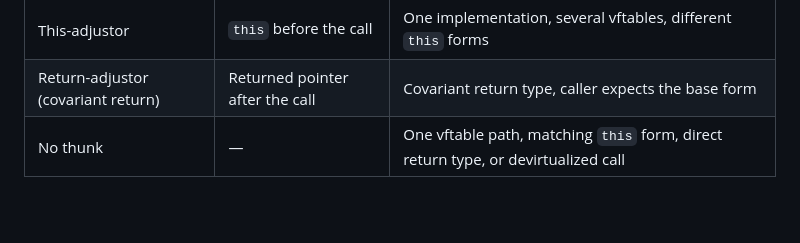
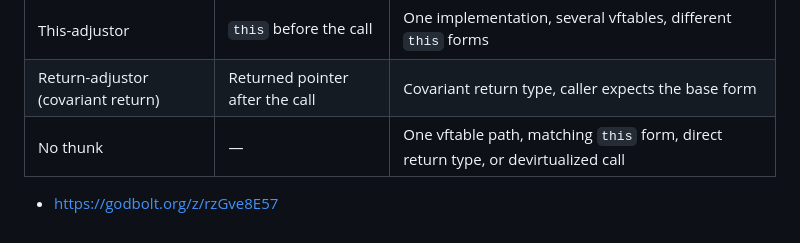
Before and after one commit to idk2k/vtablespp, a Markdown page: docs/msvc-abi/when-msvc-generates-thunks.md, the part around the change. GitHub-like rendering; blank space fills up the shorter version.

Commit message:
change docs: add godbolt link

```diff
--- a/docs/msvc-abi/when-msvc-generates-thunks.md
+++ b/docs/msvc-abi/when-msvc-generates-thunks.md
@@ -134,3 +134,5 @@ return-adjustor: corrects the result AFTER the call
 | This-adjustor | `this` before the call | One implementation, several vftables, different `this` forms |
 | Return-adjustor (covariant return) | Returned pointer after the call | Covariant return type, caller expects the base form |
 | No thunk | — | One vftable path, matching `this` form, direct return type, or devirtualized call |
+
+- https://godbolt.org/z/rzGve8E57
```
